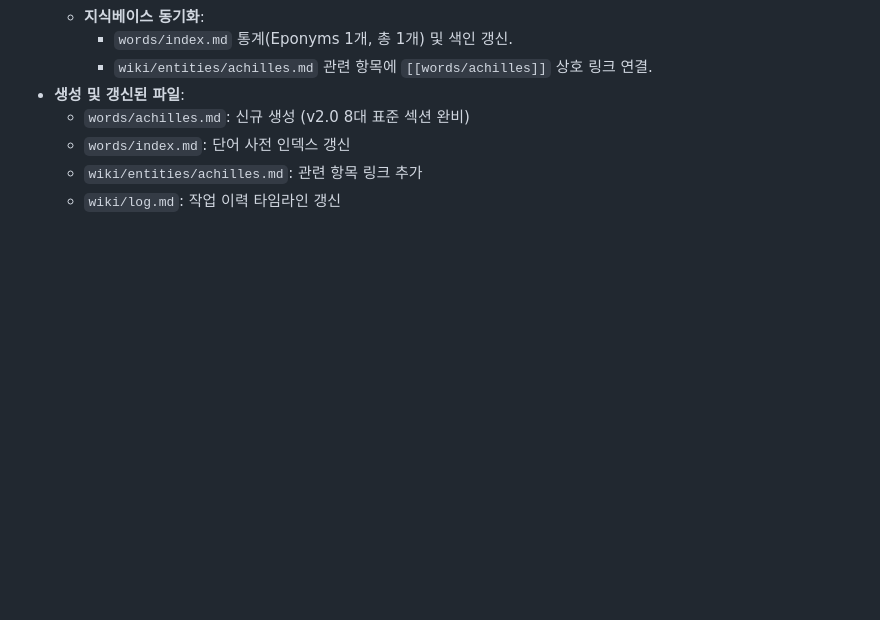
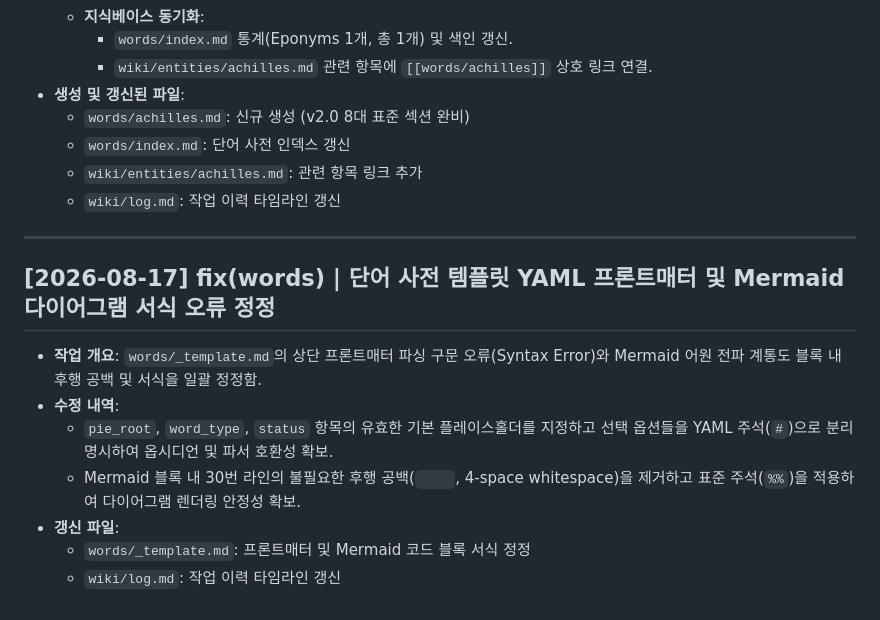
Before and after one commit to YgHnSIM/Homer_wiki, a Markdown page: wiki/log.md, the part around the change. Drawn GitHub-style; blank space fills up the shorter version.

Commit message:
fix(words): 단어 사전 템플릿 YAML 프론트매터 및 Mermaid 다이어그램 서식 정정

```diff
--- a/wiki/log.md
+++ b/wiki/log.md
@@ -559,3 +559,15 @@ status: active
   - `words/index.md`: 단어 사전 인덱스 갱신
   - `wiki/entities/achilles.md`: 관련 항목 링크 추가
   - `wiki/log.md`: 작업 이력 타임라인 갱신
+
+---
+
+## [2026-08-17] fix(words) | 단어 사전 템플릿 YAML 프론트매터 및 Mermaid 다이어그램 서식 오류 정정
+
+- **작업 개요**: `words/_template.md`의 상단 프론트매터 파싱 구문 오류(Syntax Error)와 Mermaid 어원 전파 계통도 블록 내 후행 공백 및 서식을 일괄 정정함.
+- **수정 내역**:
+  - `pie_root`, `word_type`, `status` 항목의 유효한 기본 플레이스홀더를 지정하고 선택 옵션들을 YAML 주석(`#`)으로 분리 명시하여 옵시디언 및 파서 호환성 확보.
+  - Mermaid 블록 내 30번 라인의 불필요한 후행 공백(`    `, 4-space whitespace)을 제거하고 표준 주석(`%%`)을 적용하여 다이어그램 렌더링 안정성 확보.
+- **갱신 파일**:
+  - `words/_template.md`: 프론트매터 및 Mermaid 코드 블록 서식 정정
+  - `wiki/log.md`: 작업 이력 타임라인 갱신
```
Also changed, not shown: words/_template.md (+9 -7 lines).
